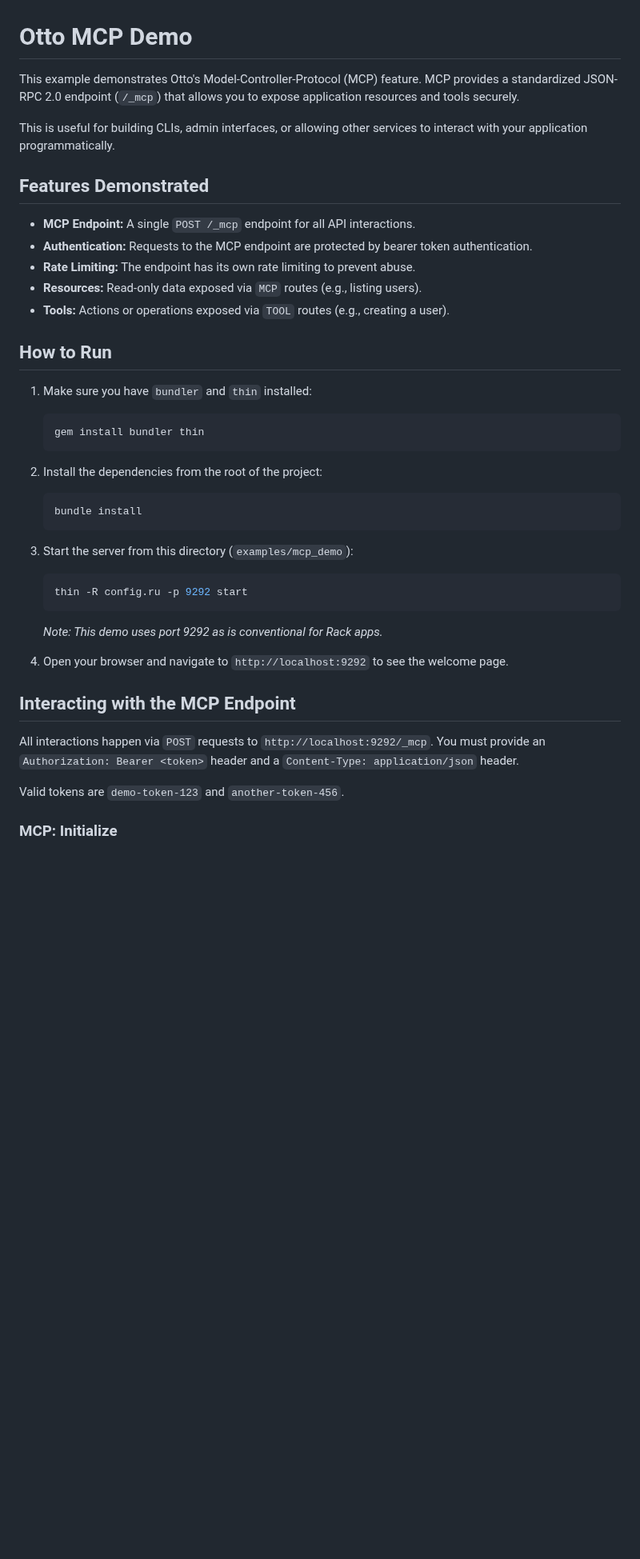
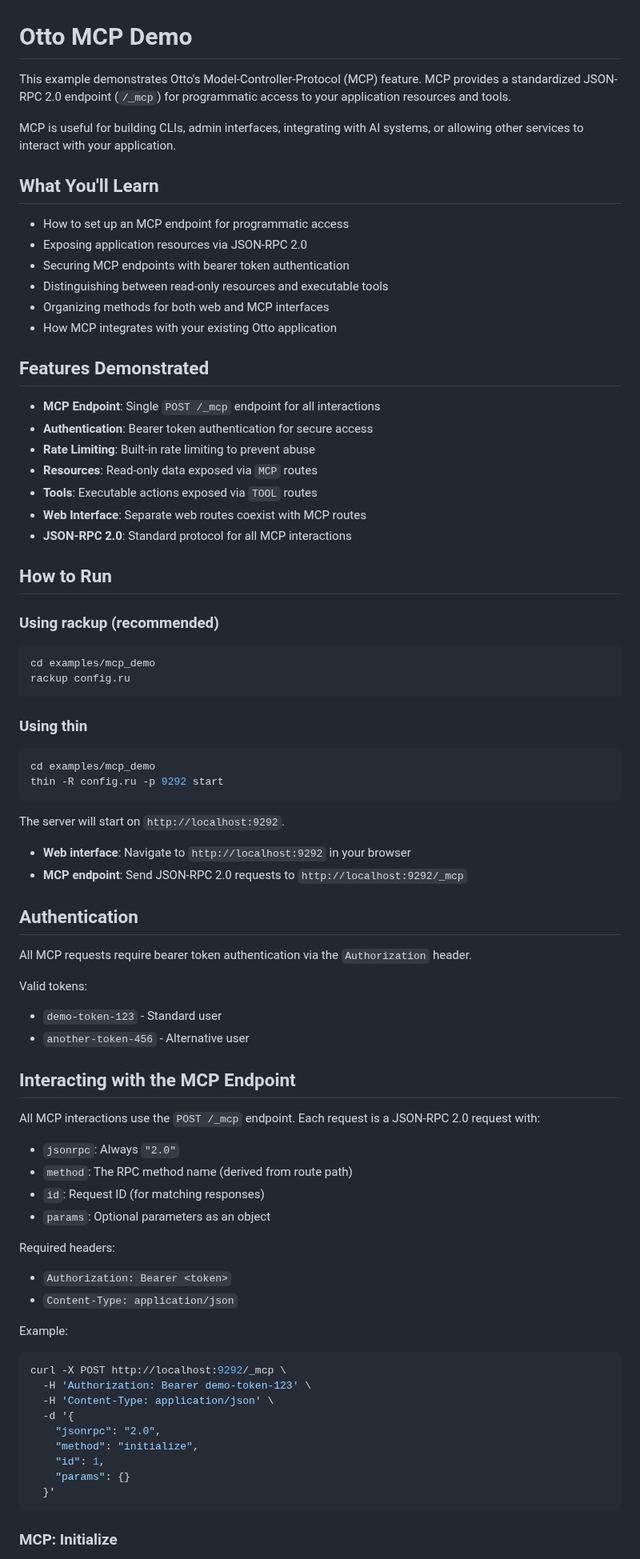
Before and after one commit to delano/otto, a Markdown page: examples/mcp_demo/README.md, the part around one of its changes. Shown at 80% size. Drawn GitHub-style; blank space fills up the shorter version.

````diff
--- a/examples/mcp_demo/README.md
+++ b/examples/mcp_demo/README.md
@@ -1,42 +1,82 @@
 # Otto MCP Demo
 
-This example demonstrates Otto's Model-Controller-Protocol (MCP) feature. MCP provides a standardized JSON-RPC 2.0 endpoint (`/_mcp`) that allows you to expose application resources and tools securely.
+This example demonstrates Otto's Model-Controller-Protocol (MCP) feature. MCP provides a standardized JSON-RPC 2.0 endpoint (`/_mcp`) for programmatic access to your application resources and tools.
 
-This is useful for building CLIs, admin interfaces, or allowing other services to interact with your application programmatically.
+MCP is useful for building CLIs, admin interfaces, integrating with AI systems, or allowing other services to interact with your application.
+
+## What You'll Learn
+
+- How to set up an MCP endpoint for programmatic access
+- Exposing application resources via JSON-RPC 2.0
+- Securing MCP endpoints with bearer token authentication
+- Distinguishing between read-only resources and executable tools
+- Organizing methods for both web and MCP interfaces
+- How MCP integrates with your existing Otto application
 
 ## Features Demonstrated
 
-*   **MCP Endpoint:** A single `POST /_mcp` endpoint for all API interactions.
-*   **Authentication:** Requests to the MCP endpoint are protected by bearer token authentication.
-*   **Rate Limiting:** The endpoint has its own rate limiting to prevent abuse.
-*   **Resources:** Read-only data exposed via `MCP` routes (e.g., listing users).
-*   **Tools:** Actions or operations exposed via `TOOL` routes (e.g., creating a user).
+- **MCP Endpoint**: Single `POST /_mcp` endpoint for all interactions
+- **Authentication**: Bearer token authentication for secure access
+- **Rate Limiting**: Built-in rate limiting to prevent abuse
+- **Resources**: Read-only data exposed via `MCP` routes
+- **Tools**: Executable actions exposed via `TOOL` routes
+- **Web Interface**: Separate web routes coexist with MCP routes
+- **JSON-RPC 2.0**: Standard protocol for all MCP interactions
 
 ## How to Run
 
-1.  Make sure you have `bundler` and `thin` installed:
-    ```sh
-    gem install bundler thin
-    ```
+### Using rackup (recommended)
 
-2.  Install the dependencies from the root of the project:
-    ```sh
-    bundle install
-    ```
+```sh
+cd examples/mcp_demo
+rackup config.ru
+```
 
-3.  Start the server from this directory (`examples/mcp_demo`):
-    ```sh
-    thin -R config.ru -p 9292 start
-    ```
-    *Note: This demo uses port 9292 as is conventional for Rack apps.*
+### Using thin
 
-4.  Open your browser and navigate to `http://localhost:9292` to see the welcome page.
+```sh
+cd examples/mcp_demo
+thin -R config.ru -p 9292 start
+```
+
+The server will start on `http://localhost:9292`.
+
+- **Web interface**: Navigate to `http://localhost:9292` in your browser
+- **MCP endpoint**: Send JSON-RPC 2.0 requests to `http://localhost:9292/_mcp`
+
+## Authentication
+
+All MCP requests require bearer token authentication via the `Authorization` header.
+
+Valid tokens:
+- `demo-token-123` - Standard user
+- `another-token-456` - Alternative user
 
 ## Interacting with the MCP Endpoint
 
-All interactions happen via `POST` requests to `http://localhost:9292/_mcp`. You must provide an `Authorization: Bearer <token>` header and a `Content-Type: application/json` header.
+All MCP interactions use the `POST /_mcp` endpoint. Each request is a JSON-RPC 2.0 request with:
 
-Valid tokens are `demo-token-123` and `another-token-456`.
+- `jsonrpc`: Always `"2.0"`
+- `method`: The RPC method name (derived from route path)
+- `id`: Request ID (for matching responses)
+- `params`: Optional parameters as an object
+
+Required headers:
+- `Authorization: Bearer <token>`
+- `Content-Type: application/json`
+
+Example:
+```sh
+curl -X POST http://localhost:9292/_mcp \
+  -H 'Authorization: Bearer demo-token-123' \
+  -H 'Content-Type: application/json' \
+  -d '{
+    "jsonrpc": "2.0",
+    "method": "initialize",
+    "id": 1,
+    "params": {}
+  }'
+```
 
 ### MCP: Initialize
 
````
Also changed, not shown: other parts of examples/mcp_demo/README.md (+127 -4 lines).
